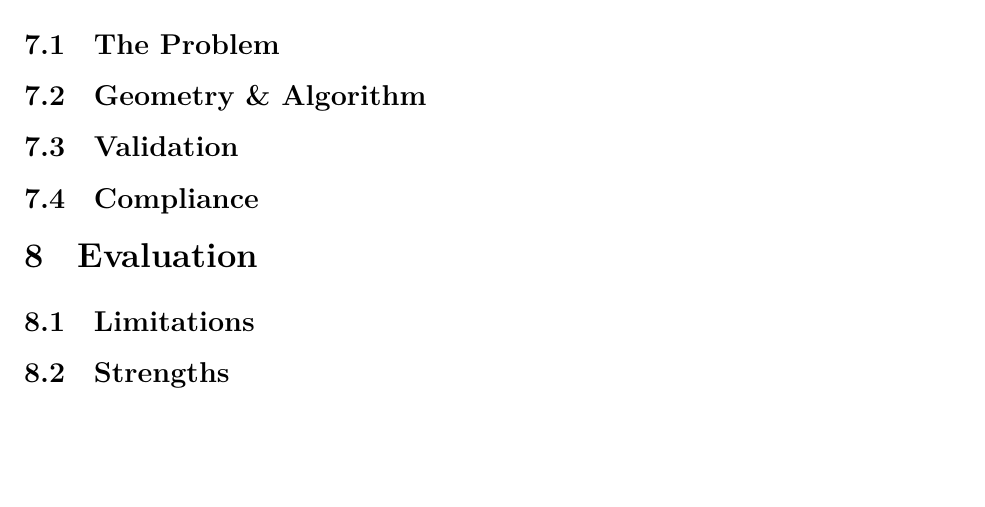
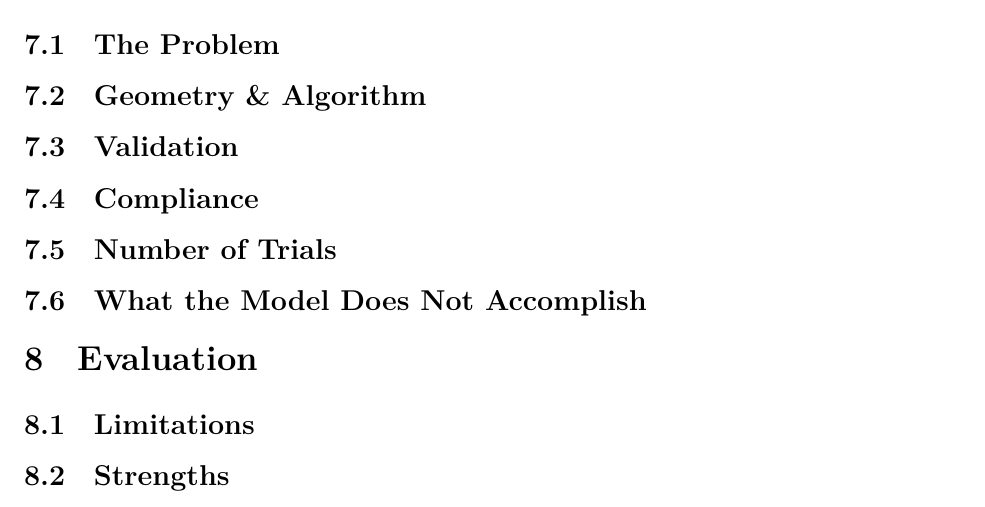
Before and after one commit to Aqawma/math-ia-isak, a LaTeX document (ia_main.tex, which reads computational_model.tex): part of page 7 of 8, cut so that both start at the same text, the shorter picture padded with empty space. Compiled offline with XeLaTeX.

Commit message:
Auto-commit: changes detected at 2026-11-23 10:20:31

```diff
--- a/computational_model.tex
+++ b/computational_model.tex
@@ -6,3 +6,7 @@
 \subsection{Validation}
 
 \subsection{Compliance}
+
+\subsection{Number of Trials}
+
+\subsection{What the Model Does Not Accomplish}
```
